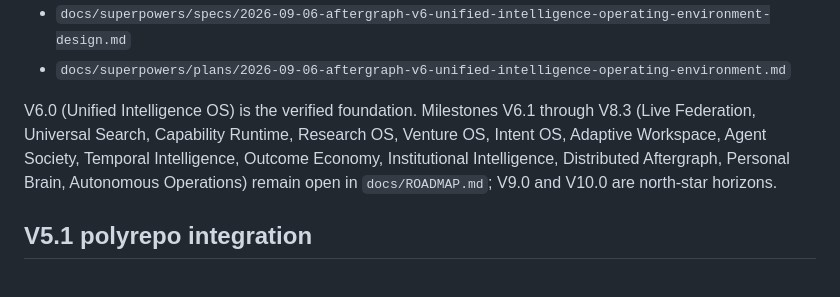
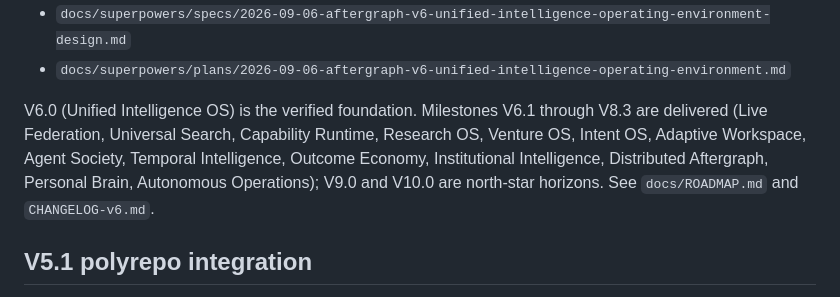
Before and after one commit to Aftergraph/studio, a Markdown page: README.md, the part around the change. GitHub-like rendering.

Commit message:
docs: correct milestone status to delivered V6.1-V8.3

```diff
--- a/README.md
+++ b/README.md
@@ -144,7 +144,7 @@ See:
 - `docs/superpowers/specs/2026-09-06-aftergraph-v6-unified-intelligence-operating-environment-design.md`
 - `docs/superpowers/plans/2026-09-06-aftergraph-v6-unified-intelligence-operating-environment.md`
 
-V6.0 (Unified Intelligence OS) is the verified foundation. Milestones V6.1 through V8.3 (Live Federation, Universal Search, Capability Runtime, Research OS, Venture OS, Intent OS, Adaptive Workspace, Agent Society, Temporal Intelligence, Outcome Economy, Institutional Intelligence, Distributed Aftergraph, Personal Brain, Autonomous Operations) remain open in `docs/ROADMAP.md`; V9.0 and V10.0 are north-star horizons.
+V6.0 (Unified Intelligence OS) is the verified foundation. Milestones V6.1 through V8.3 are delivered (Live Federation, Universal Search, Capability Runtime, Research OS, Venture OS, Intent OS, Adaptive Workspace, Agent Society, Temporal Intelligence, Outcome Economy, Institutional Intelligence, Distributed Aftergraph, Personal Brain, Autonomous Operations); V9.0 and V10.0 are north-star horizons. See `docs/ROADMAP.md` and `CHANGELOG-v6.md`.
 
 
 ## V5.1 polyrepo integration
```
